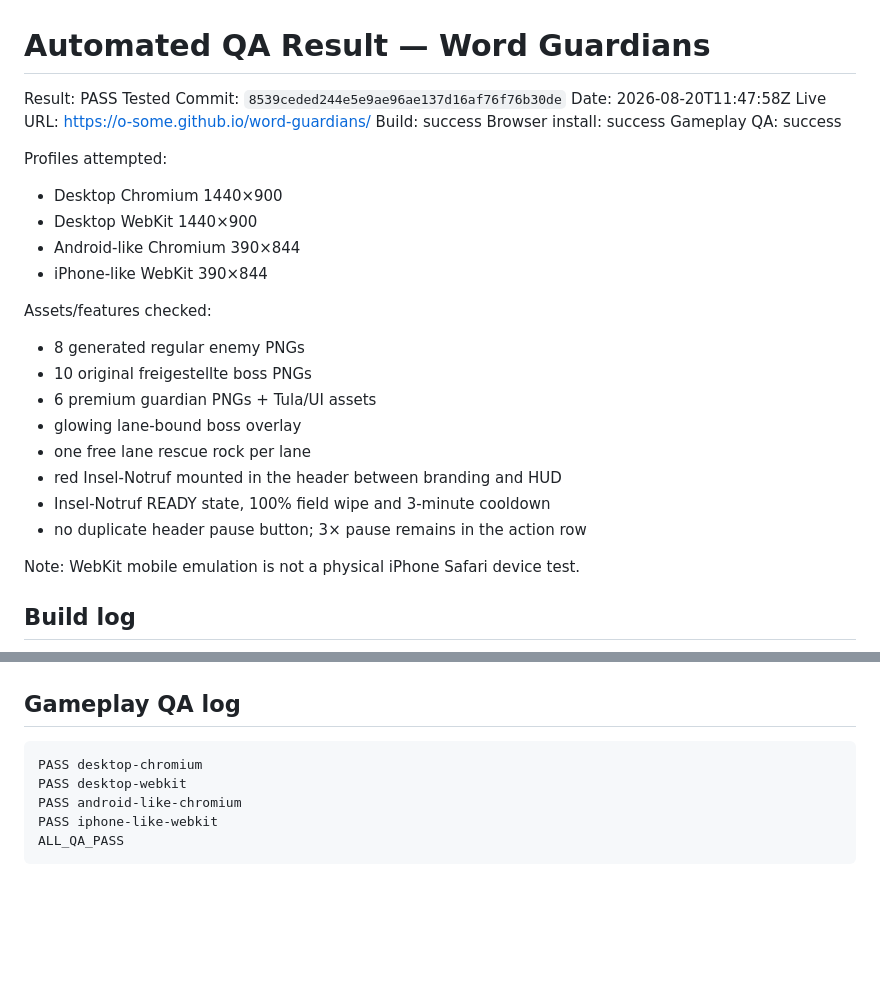
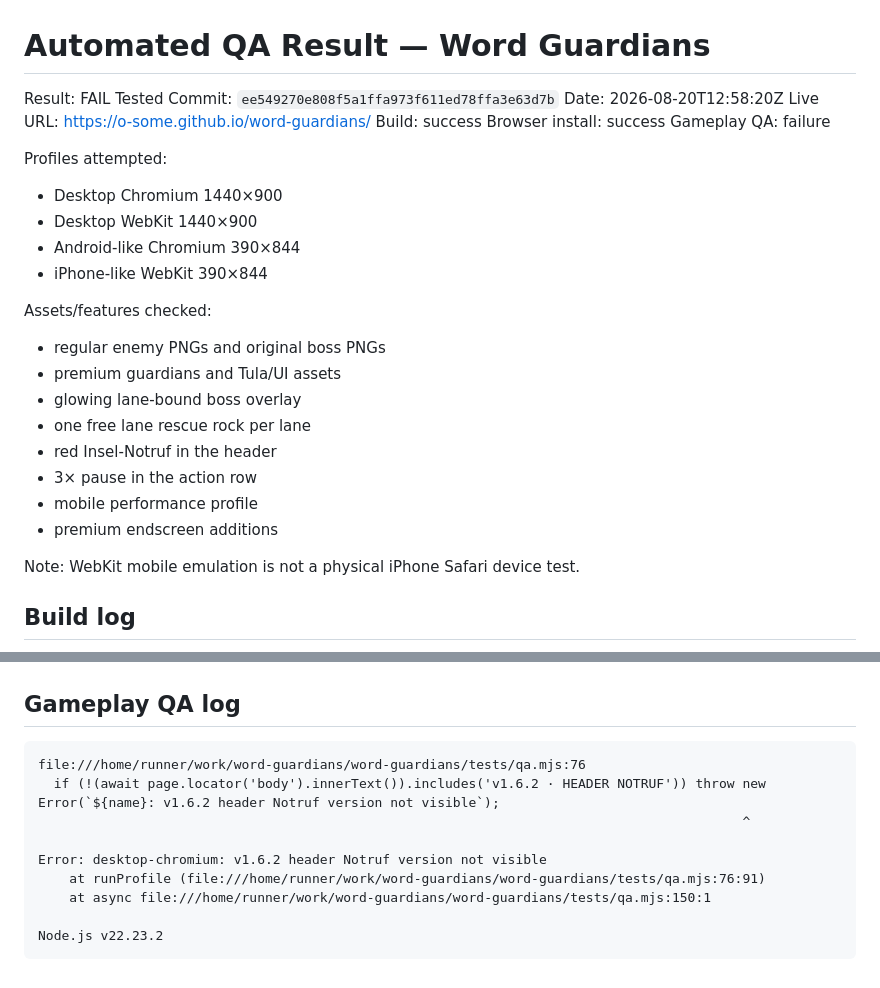
Before and after one commit to o-some/word-guardians, a Markdown page: docs/AUTOMATED_QA_RESULT.md, 2 parts joined by grey strips. Rendered like a GitHub page; blank space fills up the shorter version.

Commit message:
Record automated migration QA result

````diff
--- a/docs/AUTOMATED_QA_RESULT.md
+++ b/docs/AUTOMATED_QA_RESULT.md
@@ -1,12 +1,12 @@
 # Automated QA Result — Word Guardians
 
-Result: PASS
-Tested Commit: `8539ceded244e5e9ae96ae137d16af76f76b30de`
-Date: 2026-08-20T11:47:58Z
+Result: FAIL
+Tested Commit: `ee549270e808f5a1ffa973f611ed78ffa3e63d7b`
+Date: 2026-08-20T12:58:20Z
 Live URL: https://o-some.github.io/word-guardians/
 Build: success
 Browser install: success
-Gameplay QA: success
+Gameplay QA: failure
 
 Profiles attempted:
 - Desktop Chromium 1440×900
@@ -15,14 +15,14 @@ Profiles attempted:
 - iPhone-like WebKit 390×844
 
 Assets/features checked:
-- 8 generated regular enemy PNGs
-- 10 original freigestellte boss PNGs
-- 6 premium guardian PNGs + Tula/UI assets
+- regular enemy PNGs and original boss PNGs
+- premium guardians and Tula/UI assets
 - glowing lane-bound boss overlay
 - one free lane rescue rock per lane
-- red Insel-Notruf mounted in the header between branding and HUD
-- Insel-Notruf READY state, 100% field wipe and 3-minute cooldown
-- no duplicate header pause button; 3× pause remains in the action row
+- red Insel-Notruf in the header
+- 3× pause in the action row
+- mobile performance profile
+- premium endscreen additions
 
 Note: WebKit mobile emulation is not a physical iPhone Safari device test.
 
@@ -121,9 +121,13 @@ Webkit 26.0 (playwright build v2203) downloaded to /home/runner/.cache/ms-playwr
 
 ## Gameplay QA log
 ```
-PASS desktop-chromium
-PASS desktop-webkit
-PASS android-like-chromium
-PASS iphone-like-webkit
-ALL_QA_PASS
+file:///home/runner/work/word-guardians/word-guardians/tests/qa.mjs:76
+  if (!(await page.locator('body').innerText()).includes('v1.6.2 · HEADER NOTRUF')) throw new Error(`${name}: v1.6.2 header Notruf version not visible`);
+                                                                                          ^
+
+Error: desktop-chromium: v1.6.2 header Notruf version not visible
+    at runProfile (file:///home/runner/work/word-guardians/word-guardians/tests/qa.mjs:76:91)
+    at async file:///home/runner/work/word-guardians/word-guardians/tests/qa.mjs:150:1
+
+Node.js v22.23.2
 ```
````
